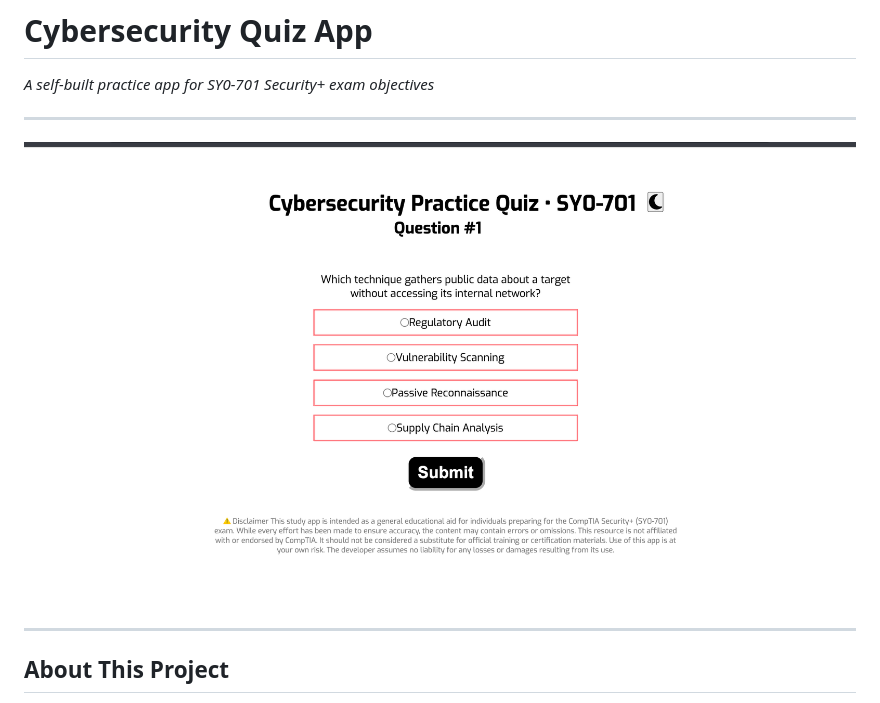
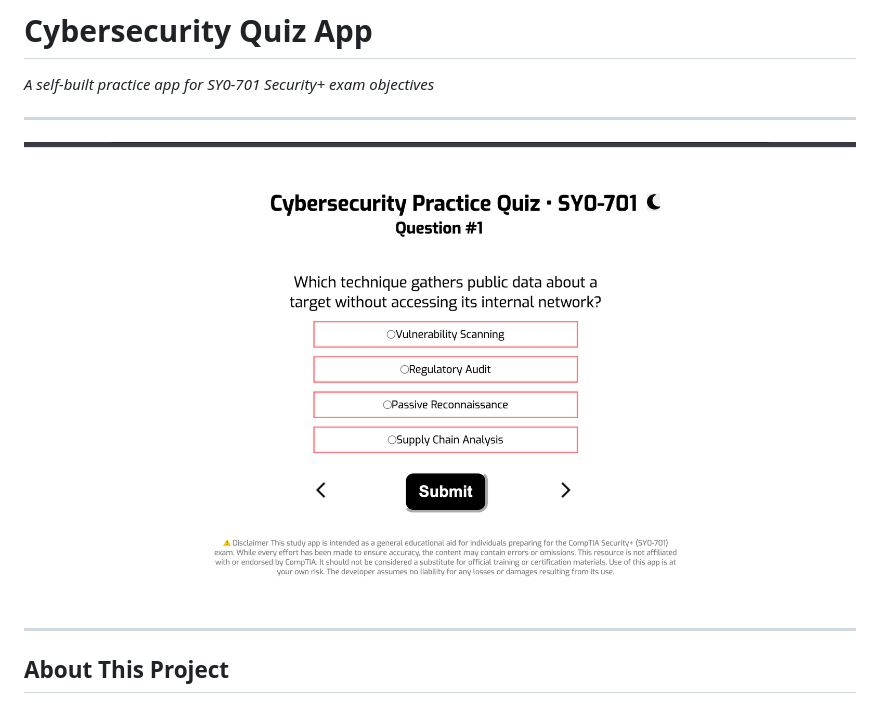
Before and after one commit to cjmDevelop/SY0-701-Study-App, a Markdown page: README.md, the part around the change. Drawn GitHub-style; pictures changed too: site-pic.png (added).

Commit message:
Updated arrow and submit button layout, update site pic in README.md

```diff
--- a/README.md
+++ b/README.md
@@ -6,7 +6,7 @@ _A self-built practice app for SY0-701 Security+ exam objectives_
 
 
 
-![screenshot](screen-pic.png)
+![screenshot](site-pic.png)
 
 
 ---
```
Also changed, not shown: 3 other files.
